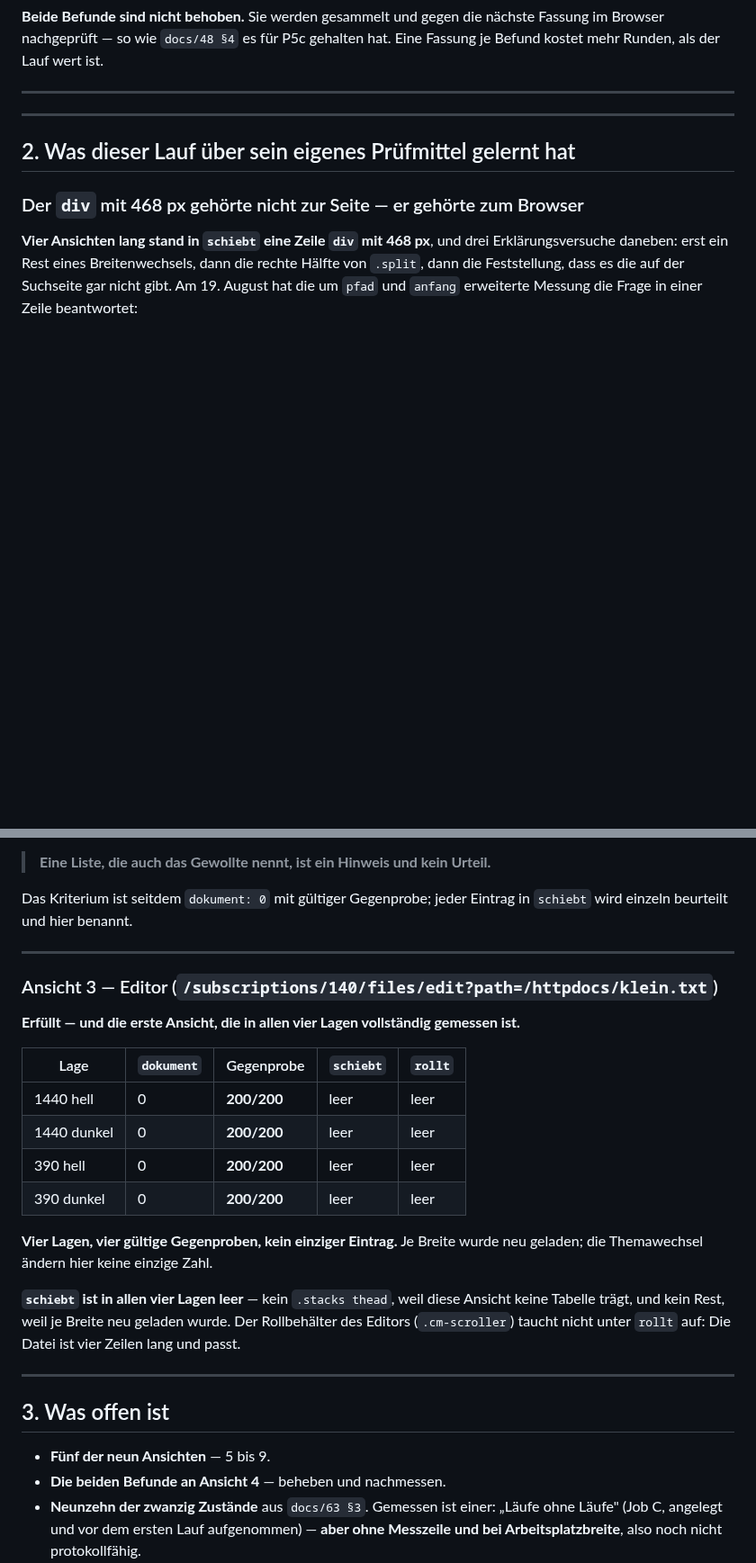
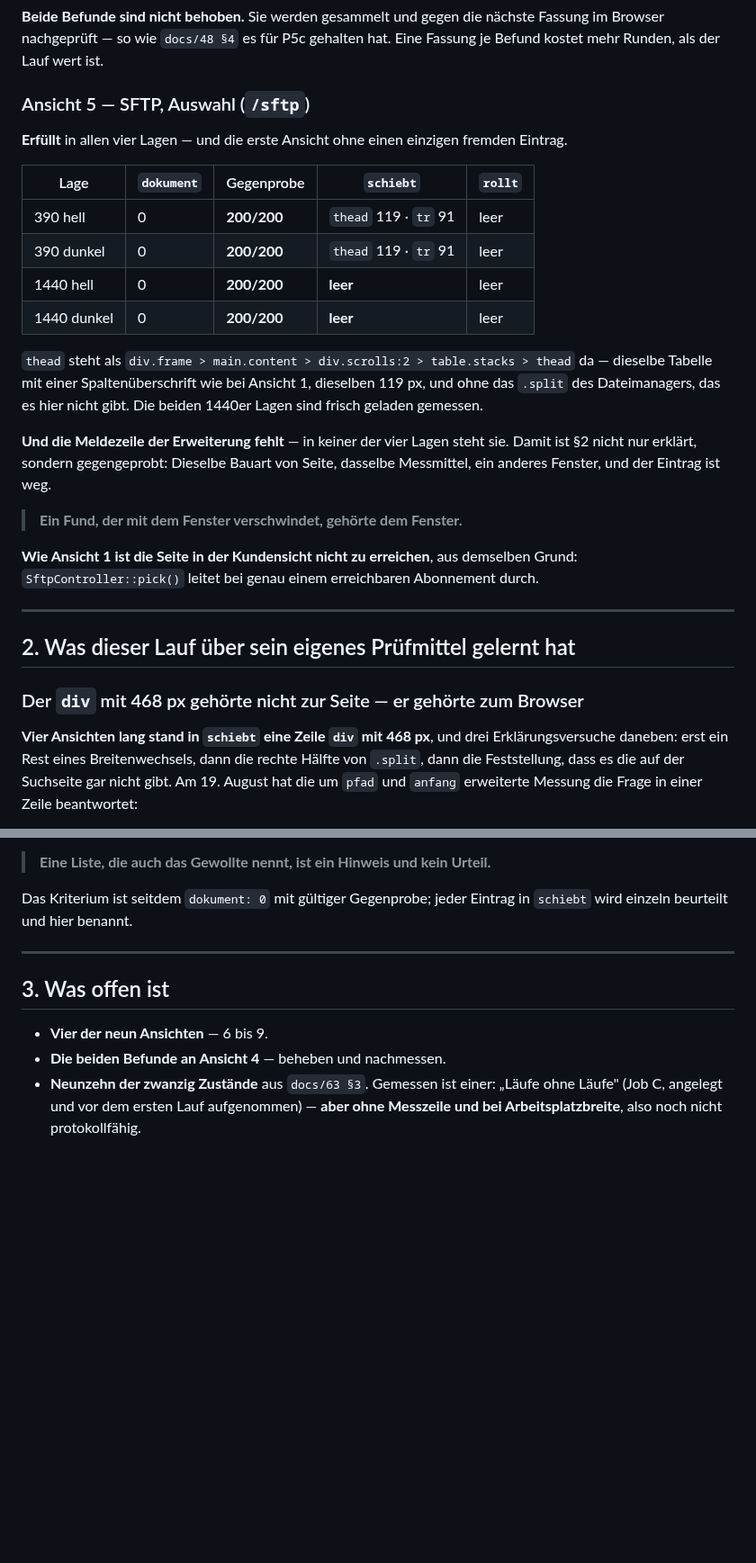
Before and after one commit to philf90/Server-Control-Panel, a Markdown page: docs/64-protokoll-bilderrunde.md, 2 parts joined by grey strips. Shown at 90% size. GitHub-like rendering; blank space fills up the shorter version.

Commit message:
docs/64: Ansicht 5 gemessen — und die erste ohne einen fremden Eintrag
`/sftp` in allen vier Lagen: `dokument` 0, Gegenprobe viermal 200/200, bei
390 px nur `.stacks thead` mit seinem `tr`, bei 1440 px gar nichts. Die beiden
1440er Lagen frisch geladen.

Und die Meldezeile der Erweiterung fehlt in allen vier Lagen. Damit ist der
Befund aus §2 nicht nur erklaert, sondern gegengeprobt: dieselbe Bauart von
Seite, dasselbe Messmittel, ein anderes Fenster, und der Eintrag ist weg.

> Ein Fund, der mit dem Fenster verschwindet, gehoerte dem Fenster.

Ansicht 3 stand seit ihrer Aufnahme hinter §2, weil das Protokoll
chronologisch gewachsen ist. Sie steht jetzt bei den anderen in §1 — wer eine
Ansicht sucht, sucht sie unter „Die Ansichten" und nicht unter „Was dieser Lauf
ueber sein Pruefmittel gelernt hat".

Fuenf der neun Ansichten sind vollstaendig gemessen.

Signed-off-by: Claude <noreply@anthropic.com>

```diff
--- a/docs/64-protokoll-bilderrunde.md
+++ b/docs/64-protokoll-bilderrunde.md
@@ -163,7 +185,32 @@ trägt:
 Fassung im Browser nachgeprüft — so wie `docs/48 §4` es für P5c gehalten hat.
 Eine Fassung je Befund kostet mehr Runden, als der Lauf wert ist.
 
----
+### Ansicht 5 — SFTP, Auswahl (`/sftp`)
+
+**Erfüllt** in allen vier Lagen — und die erste Ansicht ohne einen einzigen
+fremden Eintrag.
+
+| Lage | `dokument` | Gegenprobe | `schiebt` | `rollt` |
+|---|---|---|---|---|
+| 390 hell | 0 | **200/200** | `thead` 119 · `tr` 91 | leer |
+| 390 dunkel | 0 | **200/200** | `thead` 119 · `tr` 91 | leer |
+| 1440 hell | 0 | **200/200** | **leer** | leer |
+| 1440 dunkel | 0 | **200/200** | **leer** | leer |
+
+`thead` steht als `div.frame > main.content > div.scrolls:2 > table.stacks >
+thead` da — dieselbe Tabelle mit einer Spaltenüberschrift wie bei Ansicht 1,
+dieselben 119 px, und ohne das `.split` des Dateimanagers, das es hier nicht
+gibt. Die beiden 1440er Lagen sind frisch geladen gemessen.
+
+**Und die Meldezeile der Erweiterung fehlt** — in keiner der vier Lagen steht
+sie. Damit ist §2 nicht nur erklärt, sondern gegengeprobt: Dieselbe Bauart von
+Seite, dasselbe Messmittel, ein anderes Fenster, und der Eintrag ist weg.
+
+> **Ein Fund, der mit dem Fenster verschwindet, gehörte dem Fenster.**
+
+**Wie Ansicht 1 ist die Seite in der Kundensicht nicht zu erreichen**, aus
+demselben Grund: `SftpController::pick()` leitet bei genau einem erreichbaren
+Abonnement durch.
 
 ---
 
@@ -280,31 +327,9 @@ in `schiebt` wird einzeln beurteilt und hier benannt.
 
 ---
 
-### Ansicht 3 — Editor (`/subscriptions/140/files/edit?path=/httpdocs/klein.txt`)
-
-**Erfüllt — und die erste Ansicht, die in allen vier Lagen vollständig gemessen
-ist.**
-
-| Lage | `dokument` | Gegenprobe | `schiebt` | `rollt` |
-|---|---|---|---|---|
-| 1440 hell | 0 | **200/200** | leer | leer |
-| 1440 dunkel | 0 | **200/200** | leer | leer |
-| 390 hell | 0 | **200/200** | leer | leer |
-| 390 dunkel | 0 | **200/200** | leer | leer |
-
-**Vier Lagen, vier gültige Gegenproben, kein einziger Eintrag.** Je Breite wurde
-neu geladen; die Themawechsel ändern hier keine einzige Zahl.
-
-**`schiebt` ist in allen vier Lagen leer** — kein `.stacks thead`, weil diese
-Ansicht keine Tabelle trägt, und kein Rest, weil je Breite neu geladen wurde.
-Der Rollbehälter des Editors (`.cm-scroller`) taucht nicht unter `rollt` auf:
-Die Datei ist vier Zeilen lang und passt.
-
----
-
 ## 3. Was offen ist
 
-- **Fünf der neun Ansichten** — 5 bis 9.
+- **Vier der neun Ansichten** — 6 bis 9.
 - **Die beiden Befunde an Ansicht 4** — beheben und nachmessen.
 - **Neunzehn der zwanzig Zustände** aus `docs/63 §3`. Gemessen ist einer:
   „Läufe ohne Läufe" (Job C, angelegt und vor dem ersten Lauf aufgenommen) —
```
Also changed, not shown: other parts of docs/64-protokoll-bilderrunde.md (+23 -1 lines).
